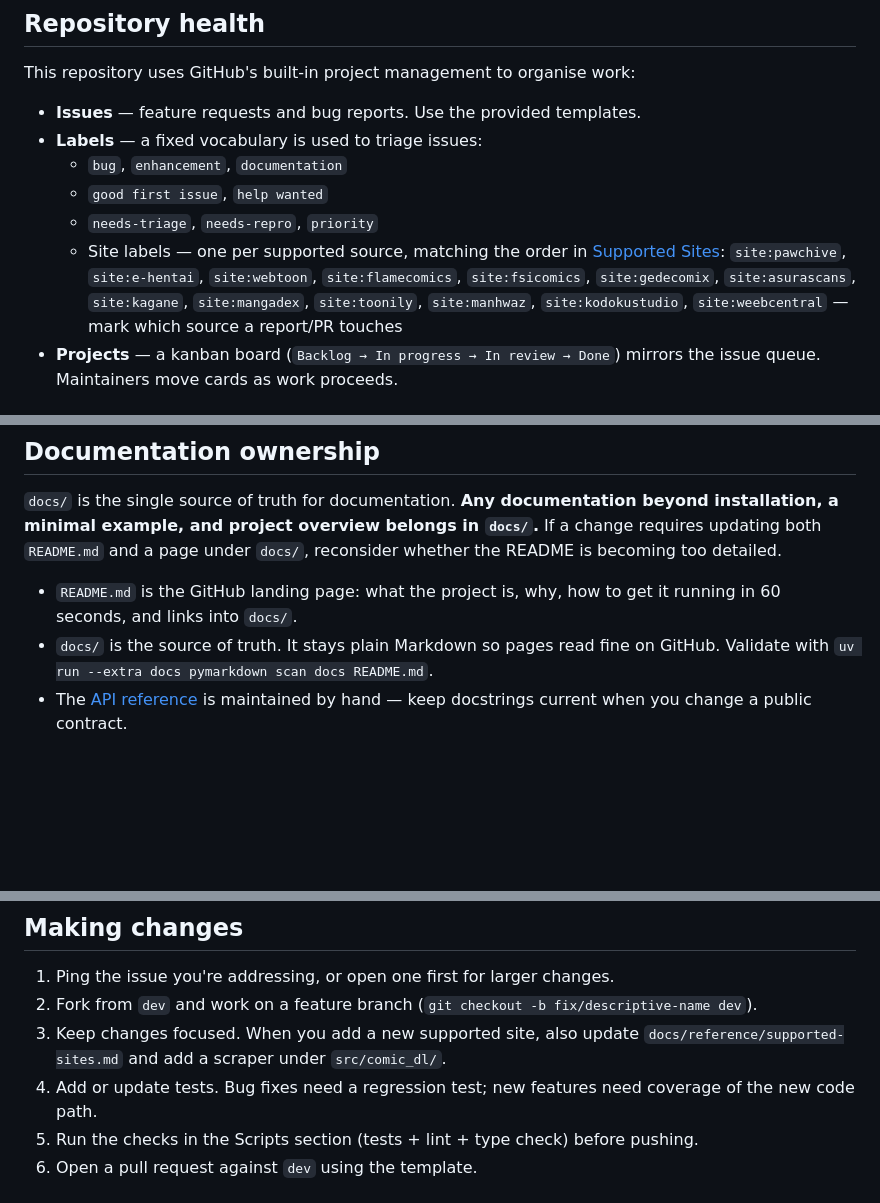
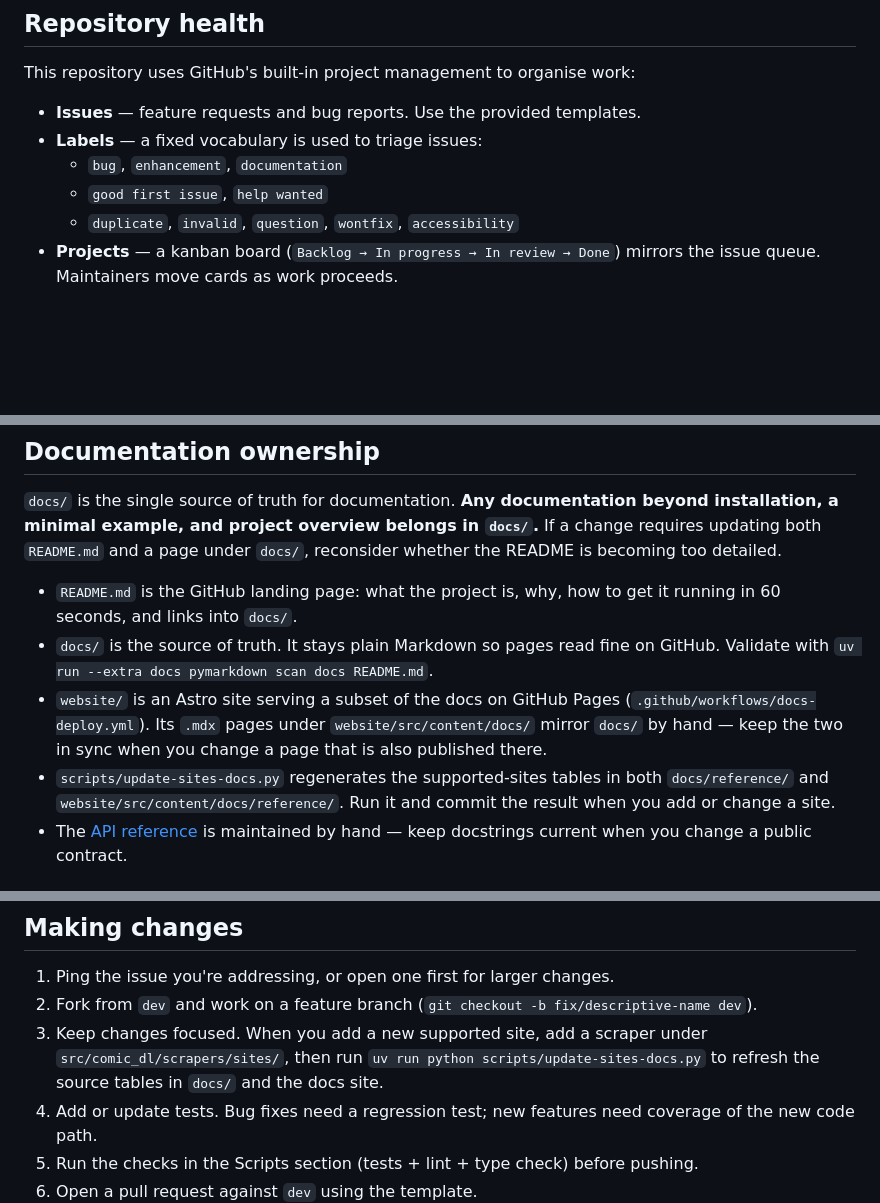
Before and after one commit to fallen020/comic-dl, a Markdown page: CONTRIBUTING.md, 3 parts joined by grey strips. GitHub-like rendering; blank space fills up the shorter version.

```diff
--- a/CONTRIBUTING.md
+++ b/CONTRIBUTING.md
@@ -14,14 +14,7 @@ This repository uses GitHub's built-in project management to organise work:
 - **Labels** — a fixed vocabulary is used to triage issues:
   - `bug`, `enhancement`, `documentation`
   - `good first issue`, `help wanted`
-  - `needs-triage`, `needs-repro`, `priority`
-  - Site labels — one per supported source, matching the order in
-    [Supported Sites](docs/reference/supported-sites.md):
-    `site:pawchive`, `site:e-hentai`, `site:webtoon`, `site:flamecomics`,
-    `site:fsicomics`, `site:gedecomix`, `site:asurascans`, `site:kagane`,
-    `site:mangadex`, `site:toonily`, `site:manhwaz`, `site:kodokustudio`,
-    `site:weebcentral` — mark which source a
-    report/PR touches
+  - `duplicate`, `invalid`, `question`, `wontfix`, `accessibility`
 - **Projects** — a kanban board (`Backlog → In progress → In review → Done`)
   mirrors the issue queue. Maintainers move cards as work proceeds.
 
@@ -58,6 +51,13 @@ beyond installation, a minimal example, and project overview belongs in
   it running in 60 seconds, and links into `docs/`.
 - `docs/` is the source of truth. It stays plain Markdown so pages read fine on
   GitHub. Validate with `uv run --extra docs pymarkdown scan docs README.md`.
+- `website/` is an Astro site serving a subset of the docs on GitHub Pages
+  (`.github/workflows/docs-deploy.yml`). Its `.mdx` pages under
+  `website/src/content/docs/` mirror `docs/` by hand — keep the two in sync
+  when you change a page that is also published there.
+- `scripts/update-sites-docs.py` regenerates the supported-sites tables in both
+  `docs/reference/` and `website/src/content/docs/reference/`. Run it and
+  commit the result when you add or change a site.
 - The [API reference](docs/api-reference.md) is maintained by hand — keep
   docstrings current when you change a public contract.
 
@@ -84,8 +84,10 @@ for presence by ruff (rules `D100`–`D104` and `D106` via `scripts/lint.sh`).
 
 1. Ping the issue you're addressing, or open one first for larger changes.
 2. Fork from `dev` and work on a feature branch (`git checkout -b fix/descriptive-name dev`).
-3. Keep changes focused. When you add a new supported site, also update
-   `docs/reference/supported-sites.md` and add a scraper under `src/comic_dl/`.
+3. Keep changes focused. When you add a new supported site, add a scraper under
+   `src/comic_dl/scrapers/sites/`, then run
+   `uv run python scripts/update-sites-docs.py` to refresh the source tables in
+   `docs/` and the docs site.
 4. Add or update tests. Bug fixes need a regression test; new features need
    coverage of the new code path.
 5. Run the checks in the Scripts section (tests + lint + type check) before
```
Also changed, not shown: AGENTS.md (+16 -7 lines), README.md (+9 -5 lines).
